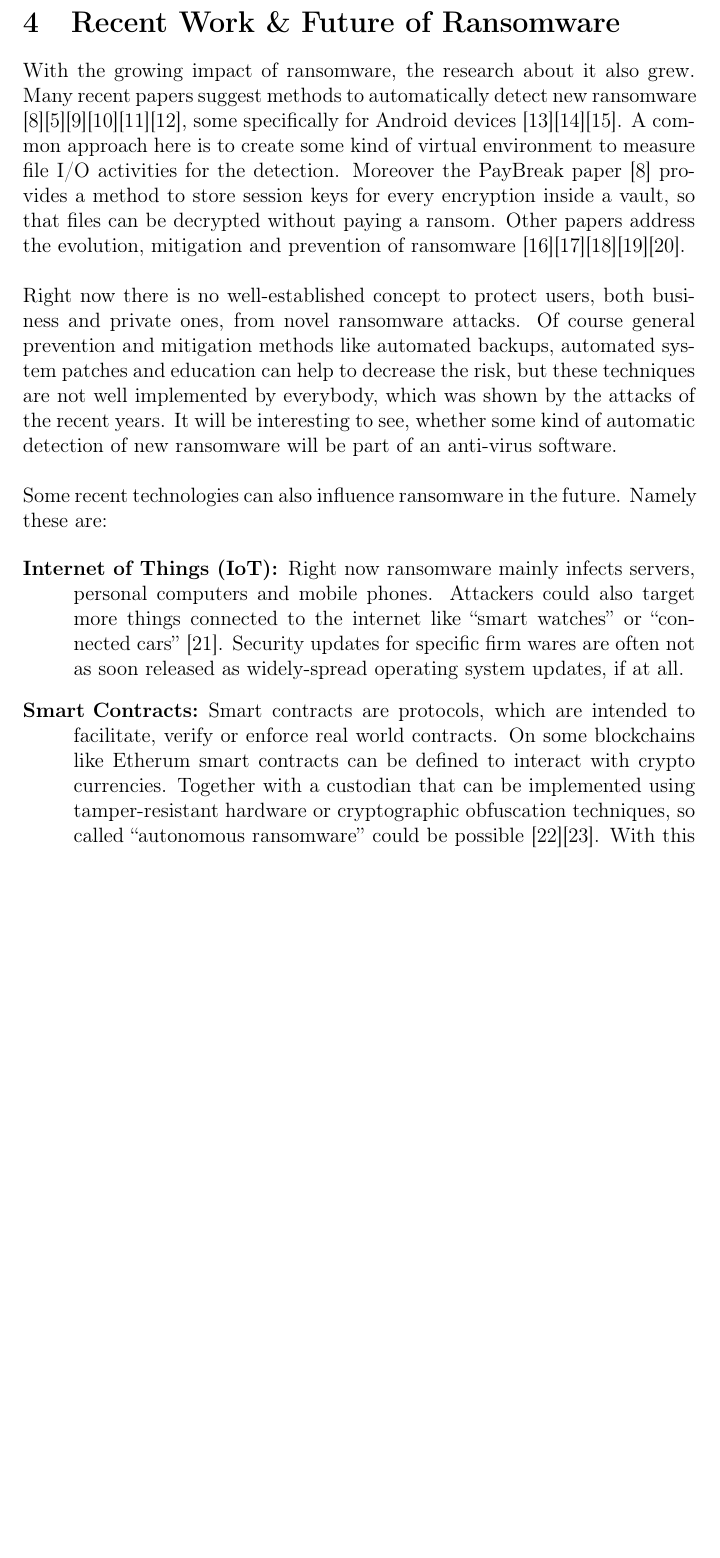
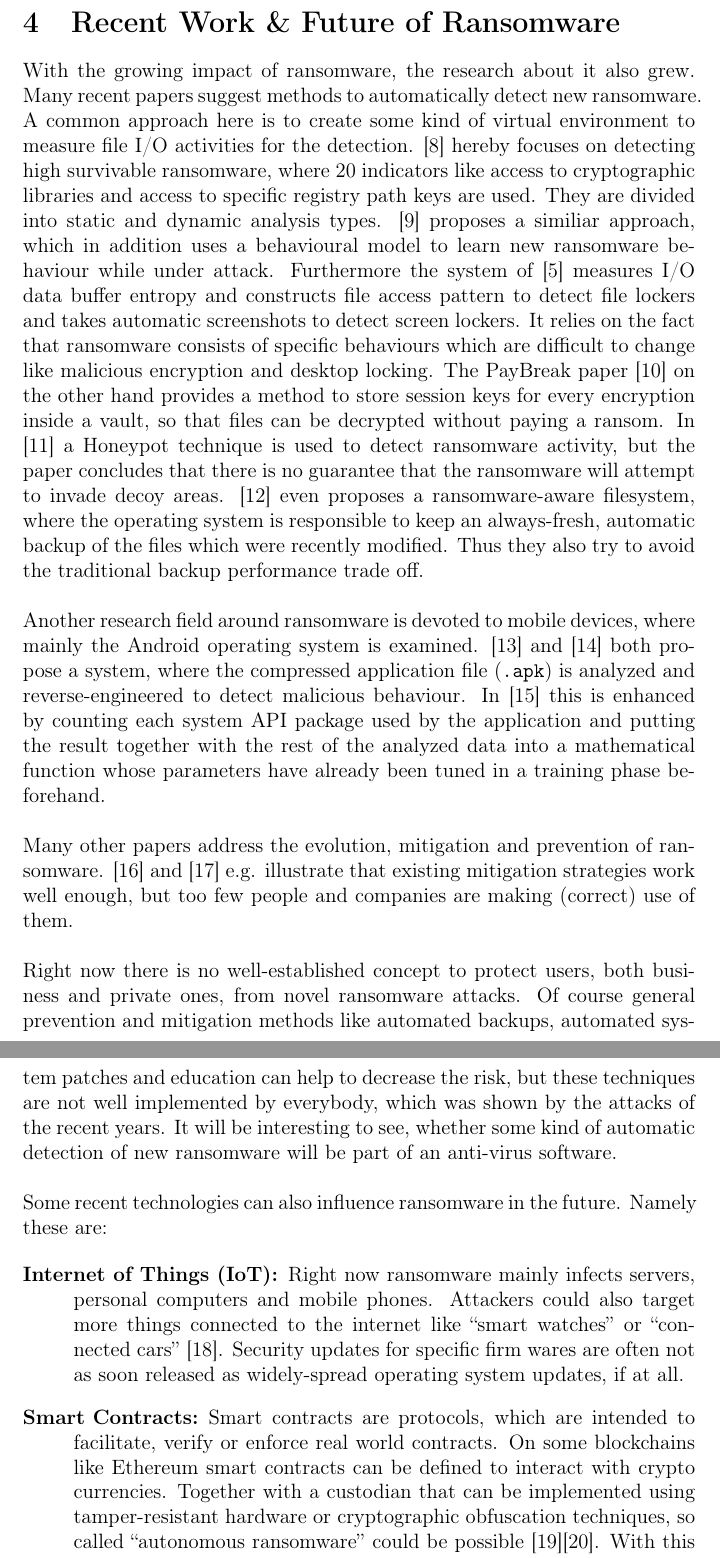
Before and after one commit to YarnSeemannsgarn/University_Innsbruck-Master_Seminar_2-Seminar_paper, a LaTeX document (seminar_paper.tex, which reads chapters/recent_work.tex): part of page 9 of 13 before the commit and two parts of pages 9 and 10 of 13 after it, the two joined at a grey line, cut so that both start at the same text, the shorter picture padded with empty space. Compiled offline with pdfLaTeX.

Commit message:
Enhances recent work chapter

```diff
--- a/chapters/recent_work.tex
+++ b/chapters/recent_work.tex
@@ -1,6 +1,10 @@
 \section{Recent Work \& Future of Ransomware}
 
-With the growing impact of ransomware, the research about it also grew. Many recent papers suggest methods to automatically detect new ransomware \cite{Kolodenker2017}\cite{Kirda2017}\cite{Continella2016}\cite{Moore2016}\cite{Ahmadian2016}\cite{Shukla2016}, some specifically for Android devices \cite{Maiorca2017}\cite{Andronio2015}\cite{Yang2015}. A common approach here is to create some kind of virtual environment to measure file I/O activities for the detection. Moreover the PayBreak paper \cite{Kolodenker2017} provides a method to store session keys for every encryption inside a vault, so that files can be decrypted without paying a ransom. Other papers address the evolution, mitigation and prevention of ransomware \cite{Gupta2017}\cite{Richardson2017}\cite{Shinde2016}\cite{Nagpal2016}\cite{Zavarsky2016}.\\
+With the growing impact of ransomware, the research about it also grew. Many recent papers suggest methods to automatically detect new ransomware. A common approach here is to create some kind of virtual environment to measure file I/O activities for the detection. \cite{Ahmadian2016} hereby focuses on detecting high survivable ransomware, where 20 indicators like access to cryptographic libraries and access to specific registry path keys are used. They are divided into static and dynamic analysis types. \cite{Shukla2016} proposes a similiar approach, which in addition uses a behavioural model to learn new ransomware behaviour while under attack. Furthermore the system of \cite{Kirda2017} measures I/O data buffer entropy and constructs file access pattern to detect file lockers and takes automatic screenshots to detect screen lockers. It relies on the fact that ransomware consists of specific behaviours which are difficult to change like malicious encryption and desktop locking. The PayBreak paper \cite{Kolodenker2017} on the other hand provides a method to store session keys for every encryption inside a vault, so that files can be decrypted without paying a ransom. In \cite{Moore2016} a Honeypot technique is used to detect ransomware activity, but the paper concludes that there is no guarantee that the ransomware will attempt to invade decoy areas. \cite{Continella2016} even proposes a ransomware-aware filesystem, where the operating system is responsible to keep an always-fresh, automatic backup of the files which were recently modified. Thus they also try to avoid the traditional backup performance trade off.\\
+\\
+Another research field around ransomware is devoted to mobile devices, where mainly the Android operating system is examined. \cite{Yang2015} and \cite{Andronio2015} both propose a system, where the compressed application file (\texttt{.apk}) is analyzed and reverse-engineered to detect malicious behaviour. In \cite{Maiorca2017} this is enhanced by counting each system API package used by the application and putting the result together with the rest of the analyzed data into a mathematical function whose parameters have already been tuned in a training phase beforehand.\\
+\\
+Many other papers address the evolution, mitigation and prevention of ransomware. \cite{Shinde2016} and \cite{Richardson2017} e.g. illustrate that existing mitigation strategies work well enough, but too few people and companies are making (correct) use of them.\\
 \\
 Right now there is no well-established concept to protect users, both business and private ones, from novel ransomware attacks. Of course general prevention and mitigation methods like automated backups, automated system patches and education can help to decrease the risk, but these techniques are not well implemented by everybody, which was shown by the attacks of the recent years. It will be interesting to see, whether some kind of automatic detection of new ransomware will be part of an anti-virus software. \\
 \\
@@ -8,5 +12,5 @@ Some recent technologies can also influence ransomware in the future. Namely the
 
 \begin{description}
 \item[\gls{iot}:] Right now ransomware mainly infects servers, personal computers and mobile phones. Attackers could also target more things connected to the internet like ``smart watches'' or ``connected cars'' \cite{Cobb2017}. Security updates for specific firm wares are often not as soon released as widely-spread operating system updates, if at all.
-\item[Smart Contracts:] Smart contracts are protocols, which are intended to facilitate, verify or enforce real world contracts. On some blockchains like Etherum smart contracts can be defined to interact with crypto currencies. Together with a custodian that can be implemented using tamper-resistant hardware or cryptographic obfuscation techniques, so called ``autonomous ransomware'' could be possible \cite{Kaptchuk2017}\cite{Juels2016}. With this there is no need for a \gls{candc} server, because the infection as well as the decryption can happen autonomously.
+\item[Smart Contracts:] Smart contracts are protocols, which are intended to facilitate, verify or enforce real world contracts. On some blockchains like Ethereum smart contracts can be defined to interact with crypto currencies. Together with a custodian that can be implemented using tamper-resistant hardware or cryptographic obfuscation techniques, so called ``autonomous ransomware'' could be possible \cite{Kaptchuk2017}\cite{Juels2016}. With this there is no need for a \gls{candc} server, because the infection as well as the decryption can happen autonomously.
 \end{description}
```
Also changed, not shown: bibliography.bib (+2 -4 lines).
